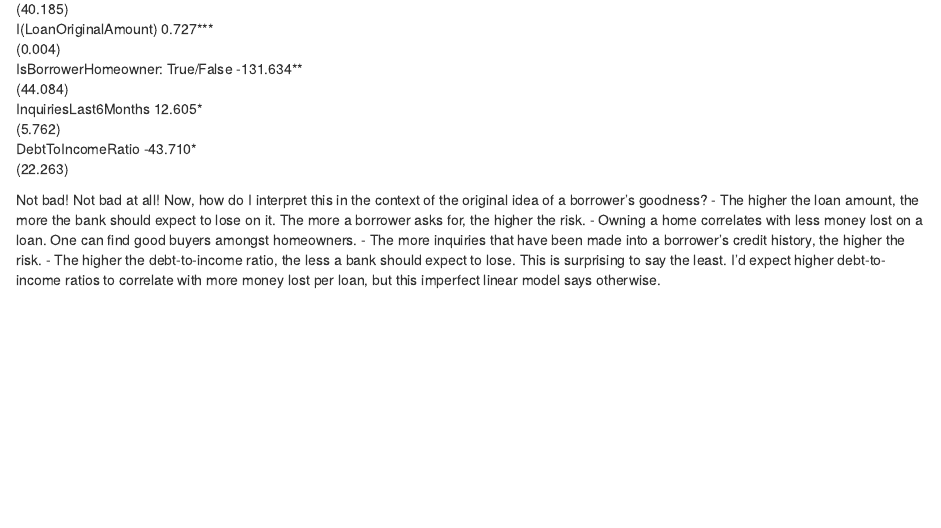
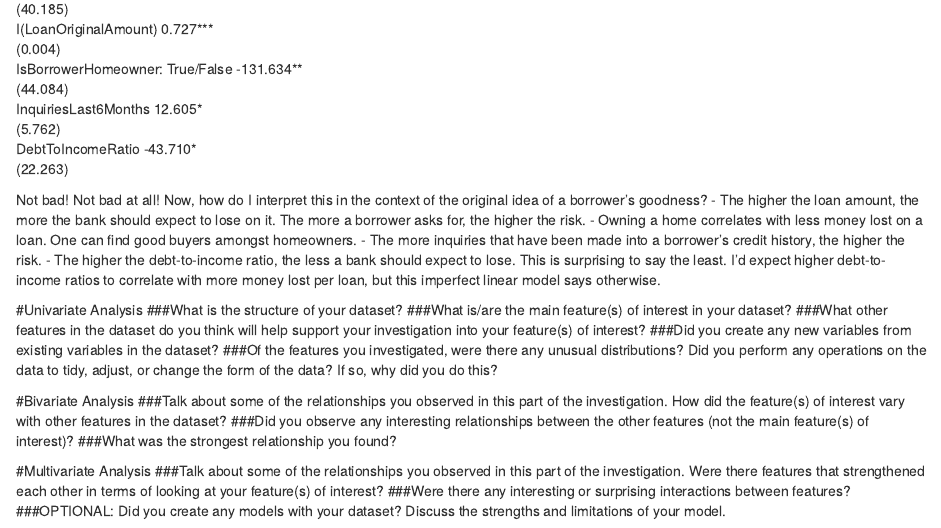
Before and after one commit to nhuntwalker/udacity_projects, an R Markdown document (project4/Data_Analysis_ND_p4_nmhw.Rmd): the page in a window 1100 px wide, from 14400 px down. Rendered offline with R 4.5, knitr and Pandoc, with nearby package versions; some code elsewhere in the file could not run offline.

Commit message:
Just  planning out the next stages of the project

```diff
--- a/project4/Data_Analysis_ND_p4_nmhw.Rmd
+++ b/project4/Data_Analysis_ND_p4_nmhw.Rmd
@@ -521,3 +521,21 @@ Not bad! Not bad at all! Now, how do I interpret this in the context of the orig
 - Owning a home correlates with less money lost on a loan. One can find good buyers amongst homeowners.
 - The more inquiries that have been made into a borrower's credit history, the higher the risk.
 - The higher the debt-to-income ratio, the less a bank should expect to lose. This is surprising to say the least. I'd expect higher debt-to-income ratios to correlate with more money lost per loan, but this imperfect linear model says otherwise.
+
+
+#Univariate Analysis
+###What is the structure of your dataset?
+###What is/are the main feature(s) of interest in your dataset?
+###What other features in the dataset do you think will help support your investigation into your feature(s) of interest?
+###Did you create any new variables from existing variables in the dataset?
+###Of the features you investigated, were there any unusual distributions? Did you perform any operations on the data to tidy, adjust, or change the form of the data? If so, why did you do this?
+
+#Bivariate Analysis
+###Talk about some of the relationships you observed in this part of the investigation. How did the feature(s) of interest vary with other features in the dataset?
+###Did you observe any interesting relationships between the other features (not the main feature(s) of interest)?
+###What was the strongest relationship you found?
+
+#Multivariate Analysis
+###Talk about some of the relationships you observed in this part of the investigation. Were there features that strengthened each other in terms of looking at your feature(s) of interest?
+###Were there any interesting or surprising interactions between features?
+###OPTIONAL: Did you create any models with your dataset? Discuss the strengths and limitations of your model.
```
